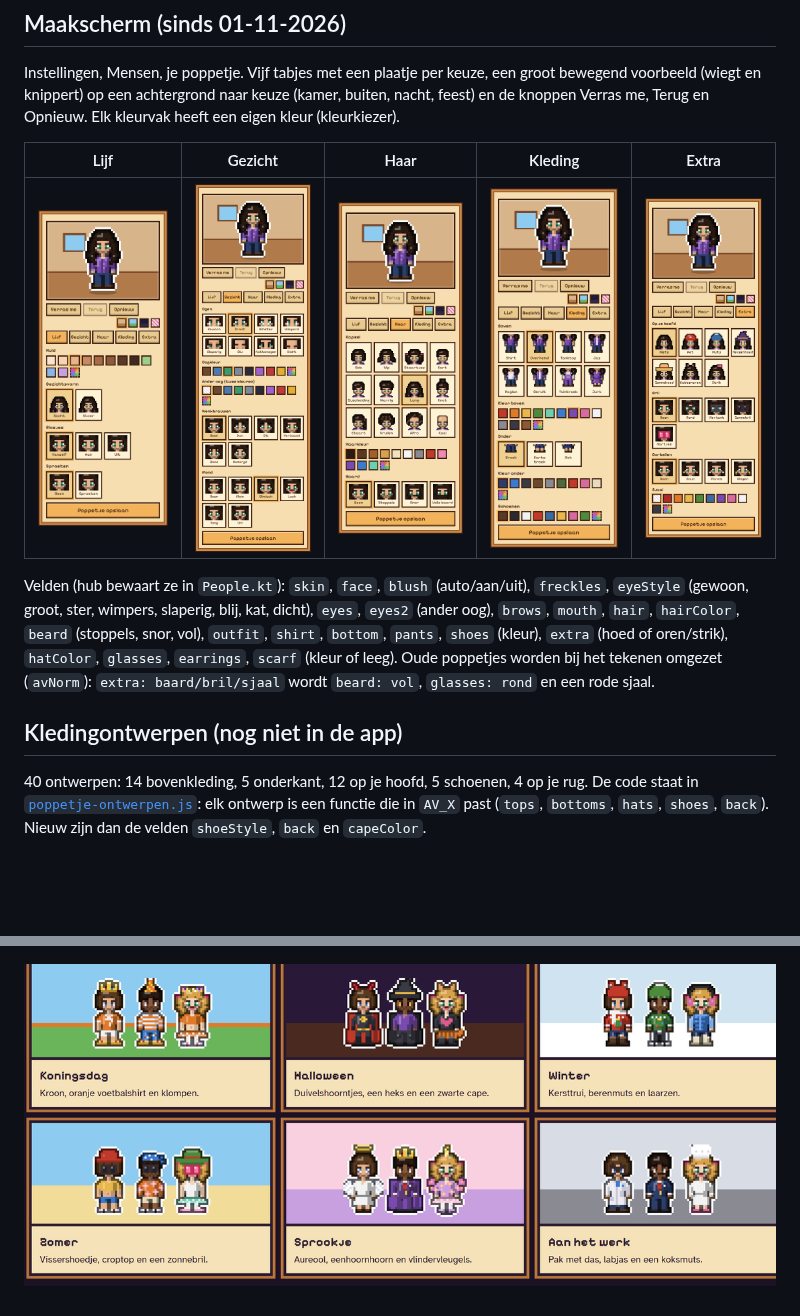
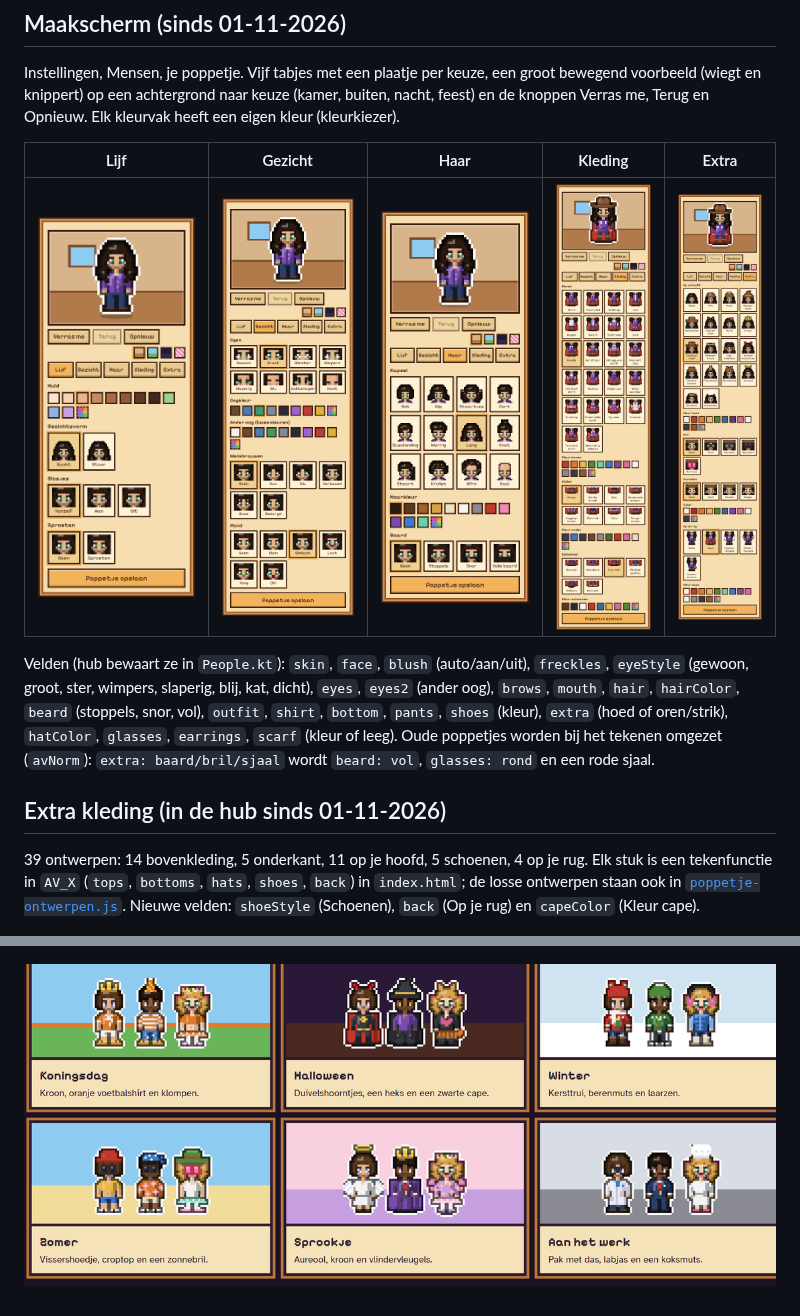
Before and after one commit to ingesluis1/AmbilightLampen, a Markdown page: docs/poppetje.md, 2 parts joined by grey strips. GitHub-like rendering; pictures changed too: docs/img/poppetje/maakscherm-extra.png, docs/img/poppetje/maakscherm-kleding.png, docs/img/poppetje/sets.png; blank space fills up the shorter version.

```diff
--- a/docs/poppetje.md
+++ b/docs/poppetje.md
@@ -13,9 +13,9 @@ Instellingen, Mensen, je poppetje. Vijf tabjes met een plaatje per keuze, een gr
 Velden (hub bewaart ze in `People.kt`): `skin`, `face`, `blush` (auto/aan/uit), `freckles`, `eyeStyle` (gewoon, groot, ster, wimpers, slaperig, blij, kat, dicht), `eyes`, `eyes2` (ander oog), `brows`, `mouth`, `hair`, `hairColor`, `beard` (stoppels, snor, vol), `outfit`, `shirt`, `bottom`, `pants`, `shoes` (kleur), `extra` (hoed of oren/strik), `hatColor`, `glasses`, `earrings`, `scarf` (kleur of leeg).
 Oude poppetjes worden bij het tekenen omgezet (`avNorm`): `extra: baard/bril/sjaal` wordt `beard: vol`, `glasses: rond` en een rode sjaal.
 
-## Kledingontwerpen (nog niet in de app)
+## Extra kleding (in de hub sinds 01-11-2026)
 
-40 ontwerpen: 14 bovenkleding, 5 onderkant, 12 op je hoofd, 5 schoenen, 4 op je rug. De code staat in [`poppetje-ontwerpen.js`](poppetje-ontwerpen.js): elk ontwerp is een functie die in `AV_X` past (`tops`, `bottoms`, `hats`, `shoes`, `back`). Nieuw zijn dan de velden `shoeStyle`, `back` en `capeColor`.
+39 ontwerpen: 14 bovenkleding, 5 onderkant, 11 op je hoofd, 5 schoenen, 4 op je rug. Elk stuk is een tekenfunctie in `AV_X` (`tops`, `bottoms`, `hats`, `shoes`, `back`) in `index.html`; de losse ontwerpen staan ook in [`poppetje-ontwerpen.js`](poppetje-ontwerpen.js). Nieuwe velden: `shoeStyle` (Schoenen), `back` (Op je rug) en `capeColor` (Kleur cape).
 
 ![Ontwerpen](img/poppetje/ontwerpen.png)
 
```
Also changed, not shown: docs/img/poppetje/ontwerpen.png, 3 other files.
